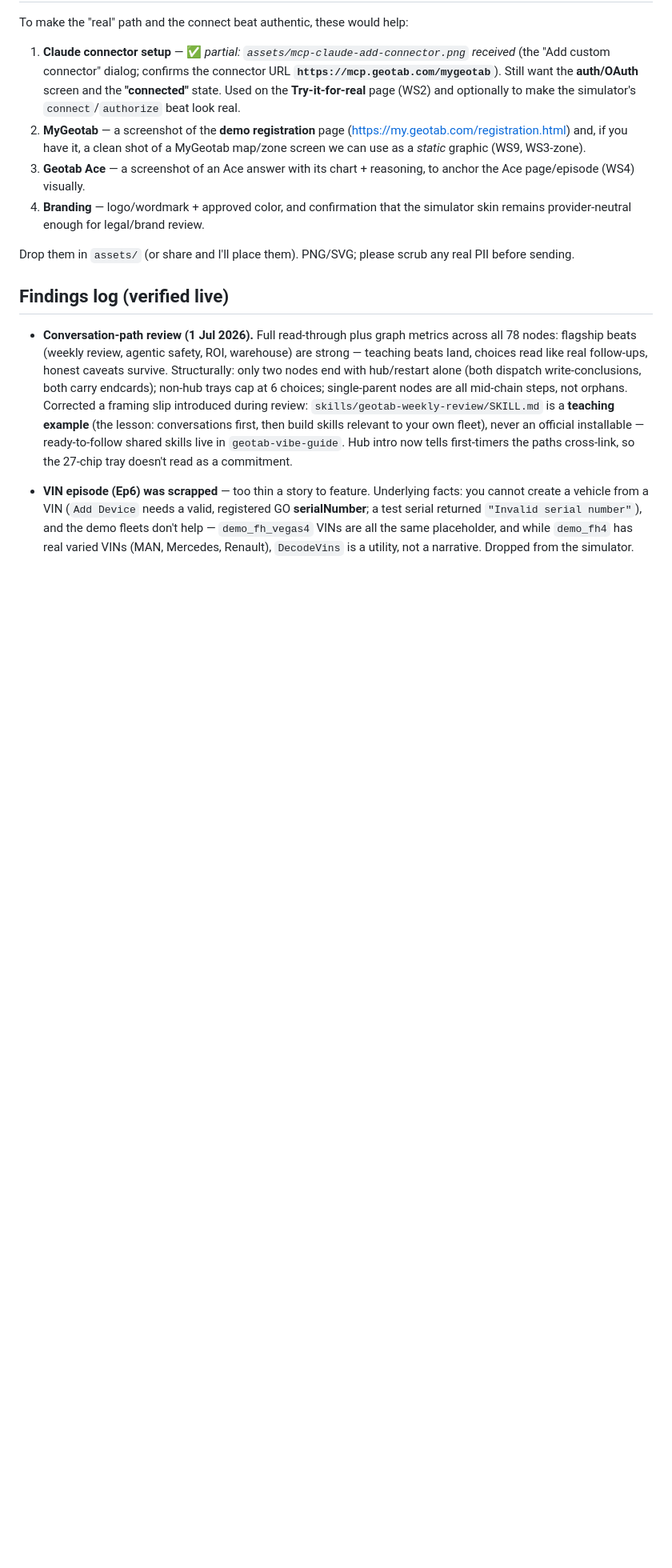
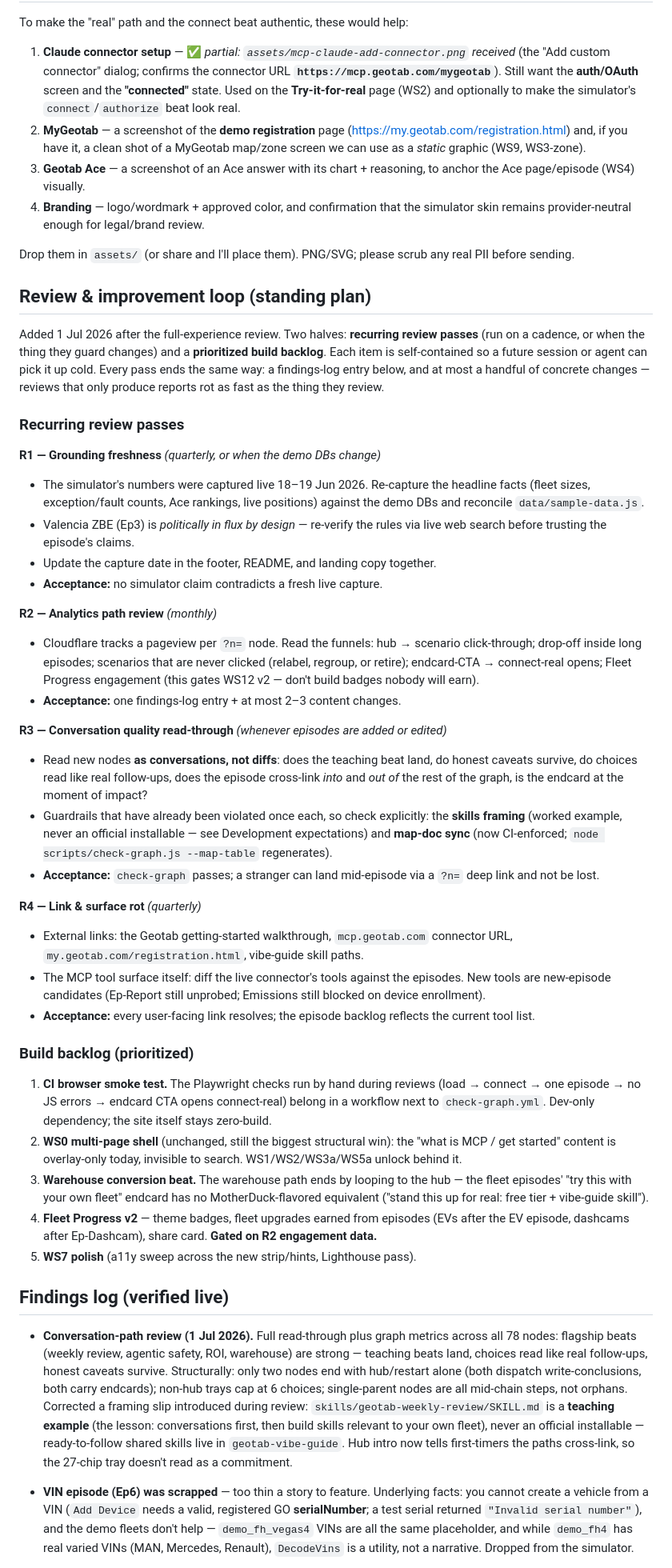
Before and after one commit to fhoffa/geotab-mcp-simulator, a Markdown page: docs/ROADMAP.md, the part around the change. Shown at 80% size. Drawn GitHub-style; blank space fills up the shorter version.

Commit message:
Add a standing review & improvement plan to the roadmap
Four recurring review passes built around the failure modes this
review actually hit — grounding freshness (quarterly re-capture vs the
live demo DBs), analytics path review (monthly, per-node ?n= funnels),
conversation quality read-through (on every episode change, with the
twice-violated guardrails called out), and link/tool-surface rot — plus
a prioritized build backlog (CI browser smoke test, WS0 shell,
warehouse conversion beat, Fleet Progress v2 gated on engagement data).

Co-Authored-By: Claude Fable 5 <noreply@anthropic.com>
Claude-Session: https://claude.ai/code/session_015cpPQcn5KCsp1iJMWHFbMB

```diff
--- a/docs/ROADMAP.md
+++ b/docs/ROADMAP.md
@@ -483,6 +483,73 @@ To make the "real" path and the connect beat authentic, these would help:
 Drop them in `assets/` (or share and I'll place them). PNG/SVG; please scrub any
 real PII before sending.
 
+## Review & improvement loop (standing plan)
+
+Added 1 Jul 2026 after the full-experience review. Two halves: **recurring
+review passes** (run on a cadence, or when the thing they guard changes) and a
+**prioritized build backlog**. Each item is self-contained so a future session
+or agent can pick it up cold. Every pass ends the same way: a findings-log
+entry below, and at most a handful of concrete changes — reviews that only
+produce reports rot as fast as the thing they review.
+
+### Recurring review passes
+
+**R1 — Grounding freshness** *(quarterly, or when the demo DBs change)*
+- The simulator's numbers were captured live 18–19 Jun 2026. Re-capture the
+  headline facts (fleet sizes, exception/fault counts, Ace rankings, live
+  positions) against the demo DBs and reconcile `data/sample-data.js`.
+- Valencia ZBE (Ep3) is *politically in flux by design* — re-verify the rules
+  via live web search before trusting the episode's claims.
+- Update the capture date in the footer, README, and landing copy together.
+- **Acceptance:** no simulator claim contradicts a fresh live capture.
+
+**R2 — Analytics path review** *(monthly)*
+- Cloudflare tracks a pageview per `?n=` node. Read the funnels: hub →
+  scenario click-through; drop-off inside long episodes; scenarios that are
+  never clicked (relabel, regroup, or retire); endcard-CTA → connect-real
+  opens; Fleet Progress engagement (this gates WS12 v2 — don't build badges
+  nobody will earn).
+- **Acceptance:** one findings-log entry + at most 2–3 content changes.
+
+**R3 — Conversation quality read-through** *(whenever episodes are added or edited)*
+- Read new nodes **as conversations, not diffs**: does the teaching beat land,
+  do honest caveats survive, do choices read like real follow-ups, does the
+  episode cross-link *into* and *out of* the rest of the graph, is the endcard
+  at the moment of impact?
+- Guardrails that have already been violated once each, so check explicitly:
+  the **skills framing** (worked example, never an official installable —
+  see Development expectations) and **map-doc sync** (now CI-enforced;
+  `node scripts/check-graph.js --map-table` regenerates).
+- **Acceptance:** `check-graph` passes; a stranger can land mid-episode via a
+  `?n=` deep link and not be lost.
+
+**R4 — Link & surface rot** *(quarterly)*
+- External links: the Geotab getting-started walkthrough, `mcp.geotab.com`
+  connector URL, `my.geotab.com/registration.html`, vibe-guide skill paths.
+- The MCP tool surface itself: diff the live connector's tools against the
+  episodes. New tools are new-episode candidates (Ep-Report still unprobed;
+  Emissions still blocked on device enrollment).
+- **Acceptance:** every user-facing link resolves; the episode backlog reflects
+  the current tool list.
+
+### Build backlog (prioritized)
+
+1. **CI browser smoke test.** The Playwright checks run by hand during reviews
+   (load → connect → one episode → no JS errors → endcard CTA opens
+   connect-real) belong in a workflow next to `check-graph.yml`. Dev-only
+   dependency; the site itself stays zero-build.
+2. **WS0 multi-page shell** (unchanged, still the biggest structural win): the
+   "what is MCP / get started" content is overlay-only today, invisible to
+   search. WS1/WS2/WS3a/WS5a unlock behind it.
+3. **Warehouse conversion beat.** The warehouse path ends by looping to the
+   hub — the fleet episodes' "try this with your own fleet" endcard has no
+   MotherDuck-flavored equivalent ("stand this up for real: free tier +
+   vibe-guide skill").
+4. **Fleet Progress v2** — theme badges, fleet upgrades earned from episodes
+   (EVs after the EV episode, dashcams after Ep-Dashcam), share card. **Gated
+   on R2 engagement data.**
+5. **WS7 polish** (a11y sweep across the new strip/hints, Lighthouse pass).
+
 ## Findings log (verified live)
 
 - **Conversation-path review (1 Jul 2026).** Full read-through plus graph metrics
```
